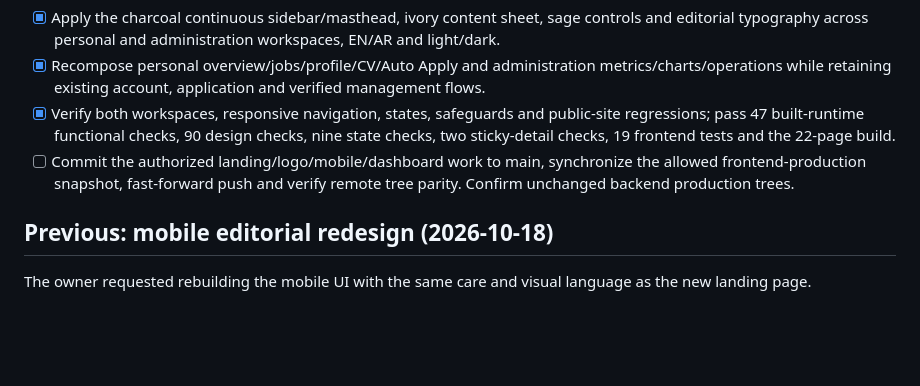
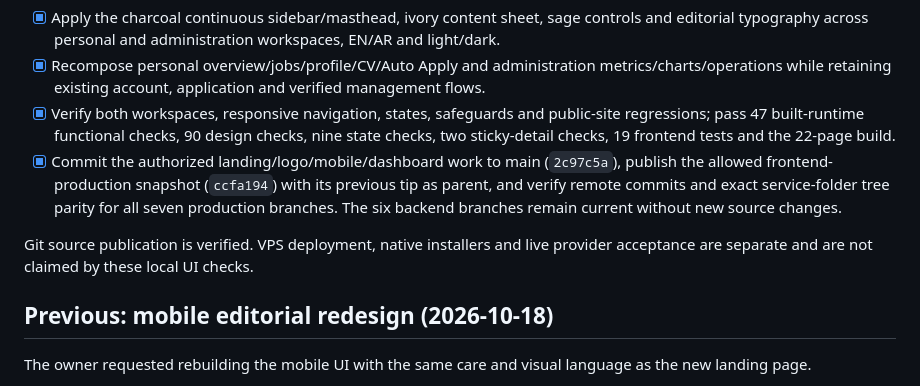
Before and after one commit to Mohammed-HeshamMohammed/AutoLinky-Production, a Markdown page: PLAN.md, the part around the change. GitHub-like rendering; blank space fills up the shorter version.

Commit message:
Record verified dashboard source publication

```diff
--- a/PLAN.md
+++ b/PLAN.md
@@ -9,7 +9,9 @@ The owner requested the landing page's new visual direction for both dashboards
 - [x] Apply the charcoal continuous sidebar/masthead, ivory content sheet, sage controls and editorial typography across personal and administration workspaces, EN/AR and light/dark.
 - [x] Recompose personal overview/jobs/profile/CV/Auto Apply and administration metrics/charts/operations while retaining existing account, application and verified management flows.
 - [x] Verify both workspaces, responsive navigation, states, safeguards and public-site regressions; pass 47 built-runtime functional checks, 90 design checks, nine state checks, two sticky-detail checks, 19 frontend tests and the 22-page build.
-- [ ] Commit the authorized landing/logo/mobile/dashboard work to main, synchronize the allowed frontend-production snapshot, fast-forward push and verify remote tree parity. Confirm unchanged backend production trees.
+- [x] Commit the authorized landing/logo/mobile/dashboard work to main (`2c97c5a`), publish the allowed frontend-production snapshot (`ccfa194`) with its previous tip as parent, and verify remote commits and exact service-folder tree parity for all seven production branches. The six backend branches remain current without new source changes.
+
+Git source publication is verified. VPS deployment, native installers and live provider acceptance are separate and are not claimed by these local UI checks.
 
 ## Previous: mobile editorial redesign (2026-10-18)
 
```
